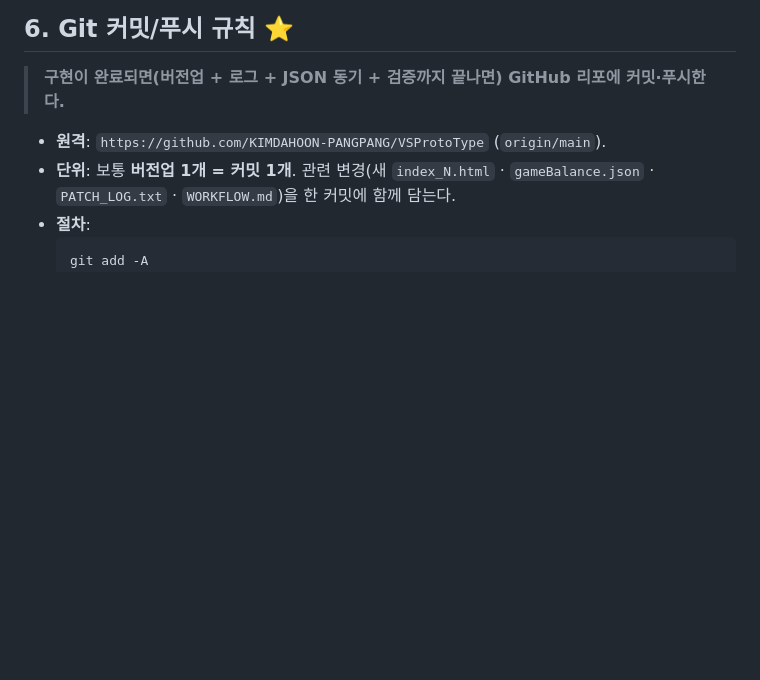
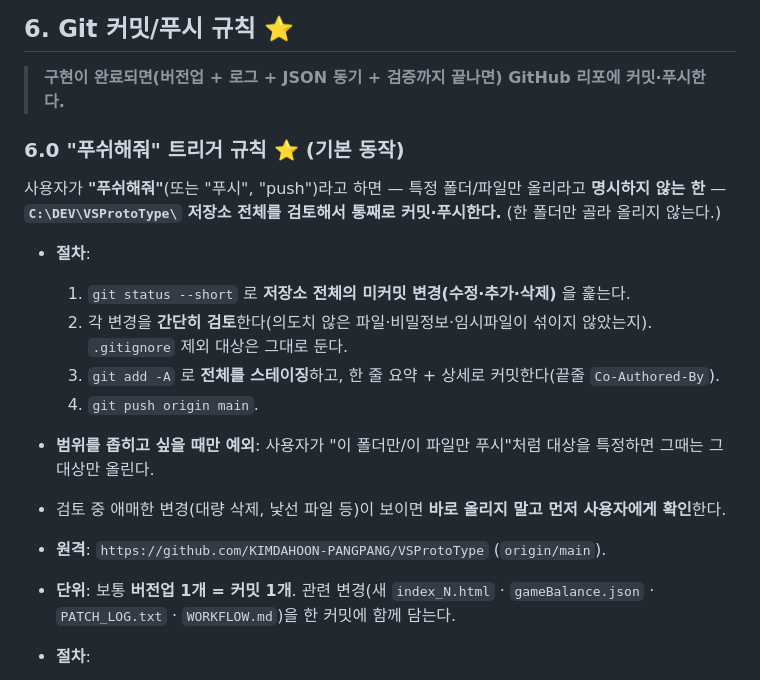
Before and after one commit to KIMDAHOON-PANGPANG/VSProtoType, a Markdown page: WORKFLOW.md, the part around the change. Drawn GitHub-style; blank space fills up the shorter version.

Commit message:
docs(WORKFLOW): add '푸쉬해줘' = 저장소 전체 검토 후 푸시 규칙 (§6.0)
"푸쉬해줘"/"푸시"/"push" 시 대상 미지정이면 repo 전체를 git status로
훑어 검토 → git add -A → 커밋 → push origin main 하는 기본 동작 명시.

Co-Authored-By: Claude Opus 4.8 <noreply@anthropic.com>

```diff
--- a/WORKFLOW.md
+++ b/WORKFLOW.md
@@ -141,6 +141,18 @@ spawner(phase1·2·3) / xp / contactDamageScale
 
 > **구현이 완료되면(버전업 + 로그 + JSON 동기 + 검증까지 끝나면) GitHub 리포에 커밋·푸시한다.**
 
+### 6.0 "푸쉬해줘" 트리거 규칙 ⭐ (기본 동작)
+사용자가 **"푸쉬해줘"**(또는 "푸시", "push")라고 하면 — 특정 폴더/파일만 올리라고 **명시하지 않는 한** —
+**`C:\DEV\VSProtoType\` 저장소 전체를 검토해서 통째로 커밋·푸시한다.** (한 폴더만 골라 올리지 않는다.)
+
+- **절차**:
+  1. `git status --short` 로 **저장소 전체의 미커밋 변경(수정·추가·삭제)** 을 훑는다.
+  2. 각 변경을 **간단히 검토**한다(의도치 않은 파일·비밀정보·임시파일이 섞이지 않았는지). `.gitignore` 제외 대상은 그대로 둔다.
+  3. `git add -A` 로 **전체를 스테이징**하고, 한 줄 요약 + 상세로 커밋한다(끝줄 `Co-Authored-By`).
+  4. `git push origin main`.
+- **범위를 좁히고 싶을 때만 예외**: 사용자가 "이 폴더만/이 파일만 푸시"처럼 대상을 특정하면 그때는 그 대상만 올린다.
+- 검토 중 애매한 변경(대량 삭제, 낯선 파일 등)이 보이면 **바로 올리지 말고 먼저 사용자에게 확인**한다.
+
 - **원격**: `https://github.com/KIMDAHOON-PANGPANG/VSProtoType` (`origin/main`).
 - **단위**: 보통 **버전업 1개 = 커밋 1개**. 관련 변경(새 `index_N.html` · `gameBalance.json` · `PATCH_LOG.txt` · `WORKFLOW.md`)을 한 커밋에 함께 담는다.
 - **절차**:
```
